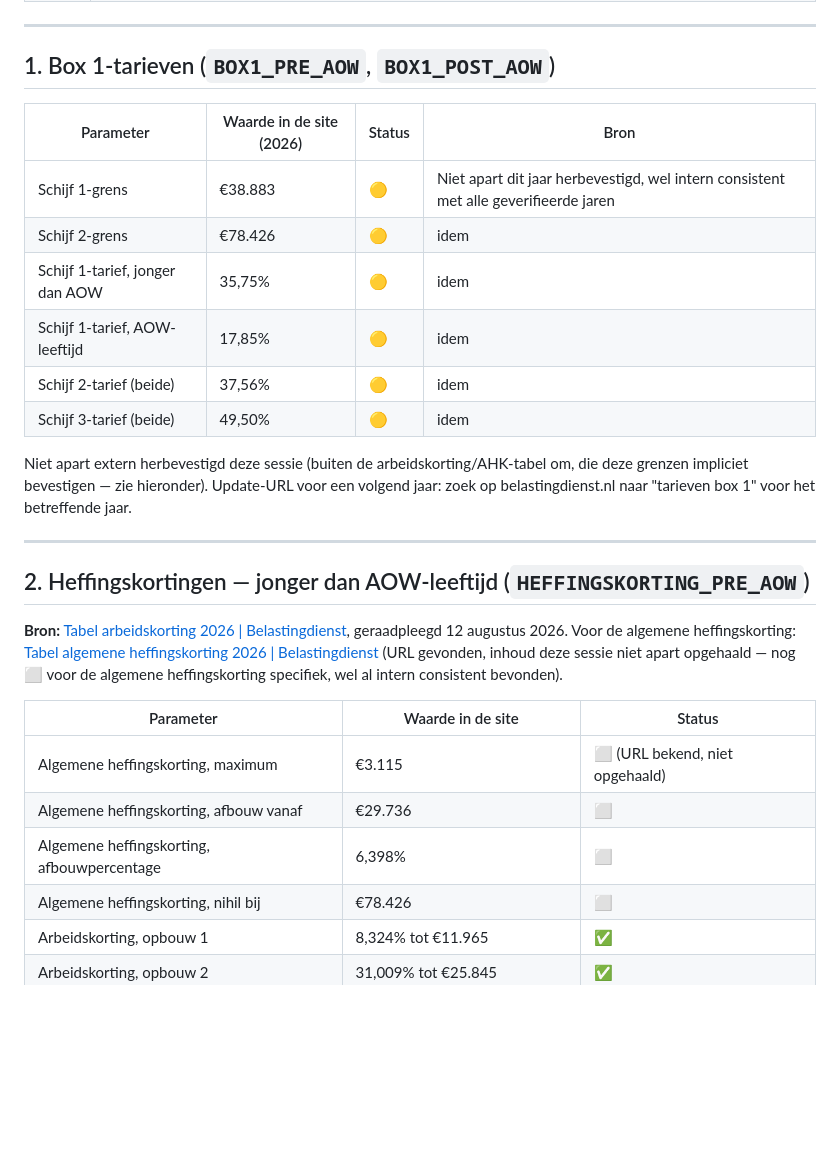
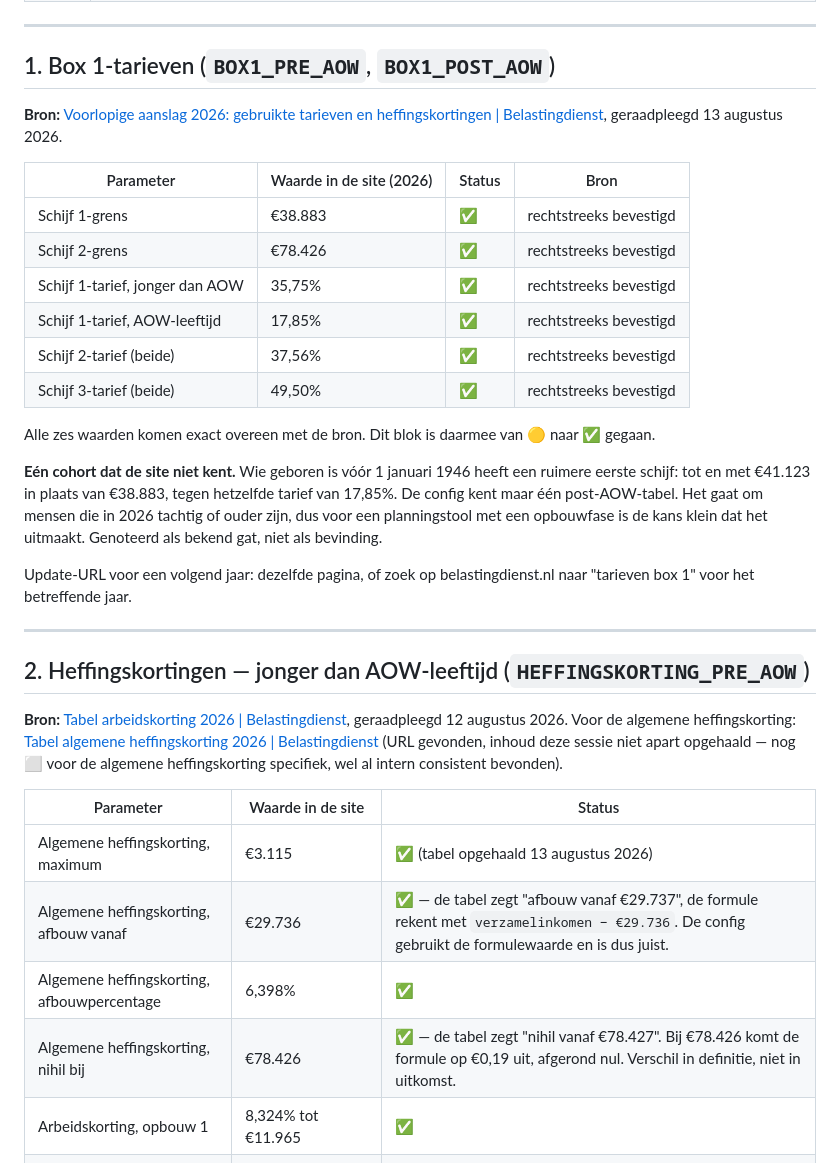
Before and after one commit to hendrik-titolab/financieel-onafhankelijk, a Markdown page: FISCALE-BRONNEN.md, the part around one of its changes. GitHub-like rendering; blank space fills up the shorter version.

```diff
--- a/FISCALE-BRONNEN.md
+++ b/FISCALE-BRONNEN.md
@@ -28,18 +28,28 @@ auditverslag maar als iets om steeds opnieuw te openen bij een update.
 
 ## 1. Box 1-tarieven (`BOX1_PRE_AOW`, `BOX1_POST_AOW`)
 
+**Bron:** [Voorlopige aanslag 2026: gebruikte tarieven en heffingskortingen | Belastingdienst](https://www.belastingdienst.nl/wps/wcm/connect/nl/voorlopige-aanslag/content/voorlopige-aanslag-tarieven-en-heffingskortingen),
+geraadpleegd 13 augustus 2026.
+
 | Parameter | Waarde in de site (2026) | Status | Bron |
 |---|---|---|---|
-| Schijf 1-grens | €38.883 | 🟡 | Niet apart dit jaar herbevestigd, wel intern consistent met alle geverifieerde jaren |
-| Schijf 2-grens | €78.426 | 🟡 | idem |
-| Schijf 1-tarief, jonger dan AOW | 35,75% | 🟡 | idem |
-| Schijf 1-tarief, AOW-leeftijd | 17,85% | 🟡 | idem |
-| Schijf 2-tarief (beide) | 37,56% | 🟡 | idem |
-| Schijf 3-tarief (beide) | 49,50% | 🟡 | idem |
+| Schijf 1-grens | €38.883 | ✅ | rechtstreeks bevestigd |
+| Schijf 2-grens | €78.426 | ✅ | rechtstreeks bevestigd |
+| Schijf 1-tarief, jonger dan AOW | 35,75% | ✅ | rechtstreeks bevestigd |
+| Schijf 1-tarief, AOW-leeftijd | 17,85% | ✅ | rechtstreeks bevestigd |
+| Schijf 2-tarief (beide) | 37,56% | ✅ | rechtstreeks bevestigd |
+| Schijf 3-tarief (beide) | 49,50% | ✅ | rechtstreeks bevestigd |
 
-Niet apart extern herbevestigd deze sessie (buiten de arbeidskorting/AHK-tabel om, die deze
-grenzen impliciet bevestigen — zie hieronder). Update-URL voor een volgend jaar: zoek op
-belastingdienst.nl naar "tarieven box 1" voor het betreffende jaar.
+Alle zes waarden komen exact overeen met de bron. Dit blok is daarmee van 🟡 naar ✅ gegaan.
+
+**Eén cohort dat de site niet kent.** Wie geboren is vóór 1 januari 1946 heeft een ruimere eerste
+schijf: tot en met €41.123 in plaats van €38.883, tegen hetzelfde tarief van 17,85%. De config kent
+maar één post-AOW-tabel. Het gaat om mensen die in 2026 tachtig of ouder zijn, dus voor een
+planningstool met een opbouwfase is de kans klein dat het uitmaakt. Genoteerd als bekend gat, niet
+als bevinding.
+
+Update-URL voor een volgend jaar: dezelfde pagina, of zoek op belastingdienst.nl naar "tarieven
+box 1" voor het betreffende jaar.
 
 ---
 
@@ -52,10 +62,10 @@ specifiek, wel al intern consistent bevonden).
 
 | Parameter | Waarde in de site | Status |
 |---|---|---|
-| Algemene heffingskorting, maximum | €3.115 | ⬜ (URL bekend, niet opgehaald) |
-| Algemene heffingskorting, afbouw vanaf | €29.736 | ⬜ |
-| Algemene heffingskorting, afbouwpercentage | 6,398% | ⬜ |
-| Algemene heffingskorting, nihil bij | €78.426 | ⬜ |
+| Algemene heffingskorting, maximum | €3.115 | ✅ (tabel opgehaald 13 augustus 2026) |
+| Algemene heffingskorting, afbouw vanaf | €29.736 | ✅ — de tabel zegt "afbouw vanaf €29.737", de formule rekent met `verzamelinkomen − €29.736`. De config gebruikt de formulewaarde en is dus juist. |
+| Algemene heffingskorting, afbouwpercentage | 6,398% | ✅ |
+| Algemene heffingskorting, nihil bij | €78.426 | ✅ — de tabel zegt "nihil vanaf €78.427". Bij €78.426 komt de formule op €0,19 uit, afgerond nul. Verschil in definitie, niet in uitkomst. |
 | Arbeidskorting, opbouw 1 | 8,324% tot €11.965 | ✅ |
 | Arbeidskorting, opbouw 2 | 31,009% tot €25.845 | ✅ |
 | Arbeidskorting, opbouw 3 | 1,95% tot €45.592 | ✅ |
```
Also changed, not shown: other parts of FISCALE-BRONNEN.md (+32 -2 lines).
